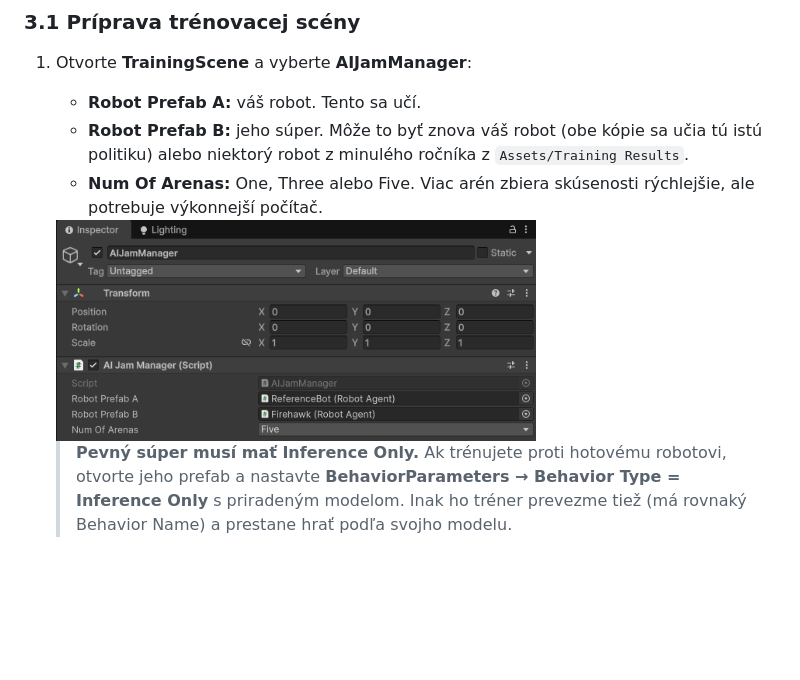
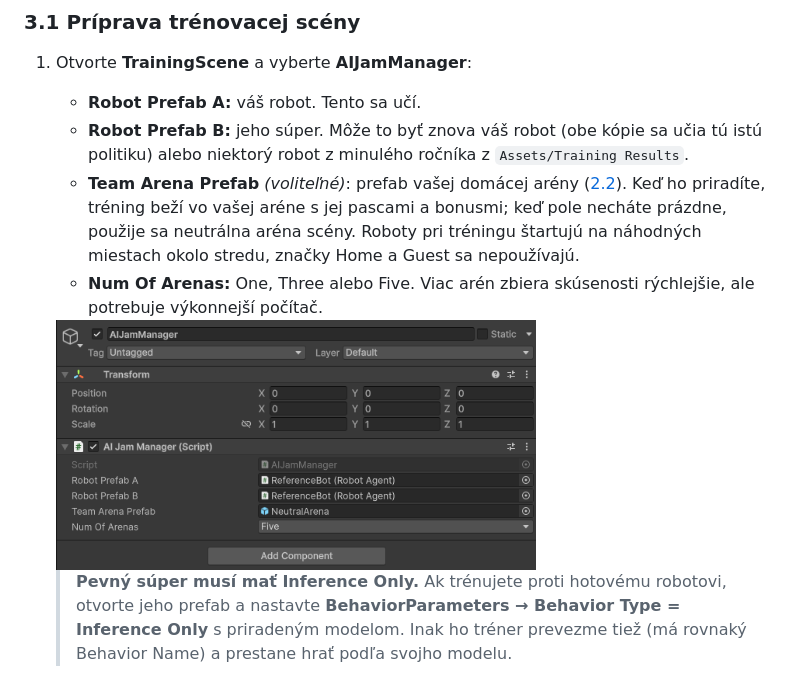
Before and after one commit to LuLa-90/AI-JAM-2025, a Markdown page: README.md, the part around one of its changes. Rendered like a GitHub page; pictures changed too: img/inspector_aijammanager.png; blank space fills up the shorter version.

```diff
--- a/README.md
+++ b/README.md
@@ -230,5 +230,6 @@ Príklady sú v `Assets/Turnaj/Teams`.
 1. Otvorte **TrainingScene** a vyberte **AIJamManager**:
    - **Robot Prefab A:** váš robot. Tento sa učí.
    - **Robot Prefab B:** jeho súper. Môže to byť znova váš robot (obe kópie sa učia tú istú politiku) alebo niektorý robot z minulého ročníka z `Assets/Training Results`.
+   - **Team Arena Prefab** *(voliteľné)*: prefab vašej domácej arény ([2.2](#22-domáca-aréna)). Keď ho priradíte, tréning beží vo vašej aréne s jej pascami a bonusmi; keď pole necháte prázdne, použije sa neutrálna aréna scény. Roboty pri tréningu štartujú na náhodných miestach okolo stredu, značky Home a Guest sa nepoužívajú.
    - **Num Of Arenas:** One, Three alebo Five. Viac arén zbiera skúsenosti rýchlejšie, ale potrebuje výkonnejší počítač.
 
```
Also changed, not shown: other parts of README.md (+1 -1 lines), 2 other files.
